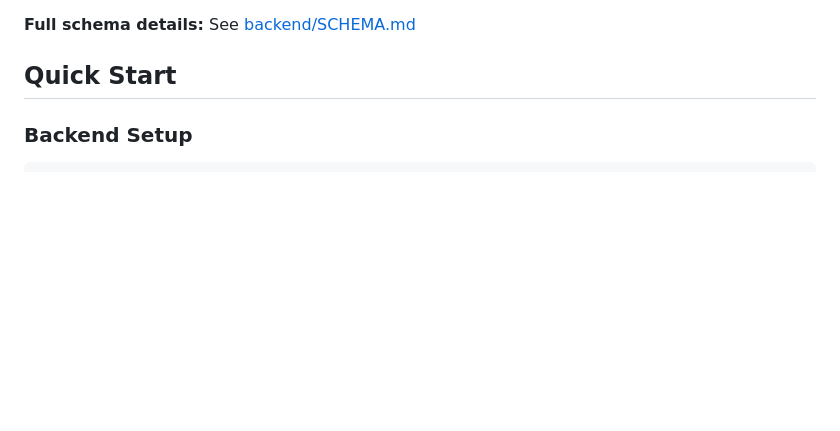
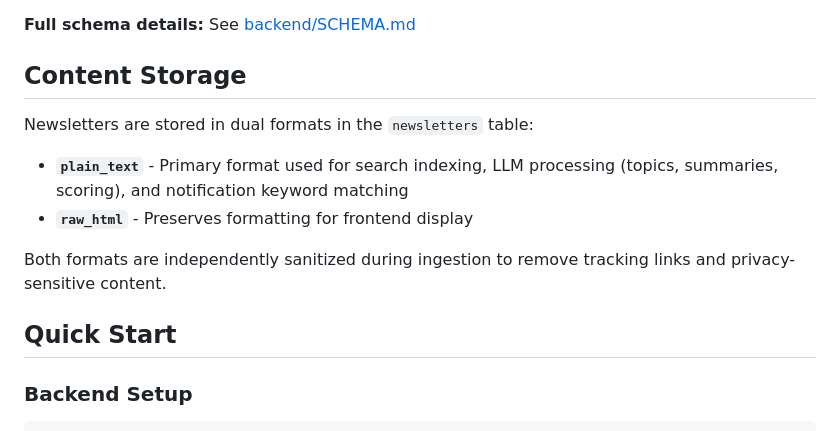
Before and after one commit to StrongTownsChicago/chicago-newsletter-aggregator, a Markdown page: README.md, the part around the change. GitHub-like rendering; blank space fills up the shorter version.

Commit message:
Update readme and claude md to explain purpose and usage of plain_text vs html

```diff
--- a/README.md
+++ b/README.md
@@ -36,6 +36,15 @@ Searchable archive of newsletters from Chicago aldermen. Built for [Strong Towns
 - `notification_history` - Audit log of sent emails
 
 **Full schema details:** See [backend/SCHEMA.md](backend/SCHEMA.md)
+
+## Content Storage
+
+Newsletters are stored in dual formats in the `newsletters` table:
+
+- **`plain_text`** - Primary format used for search indexing, LLM processing (topics, summaries, scoring), and notification keyword matching
+- **`raw_html`** - Preserves formatting for frontend display
+
+Both formats are independently sanitized during ingestion to remove tracking links and privacy-sensitive content.
 
 ## Quick Start
 
```
Also changed, not shown: CLAUDE.md (+15 -0 lines).
